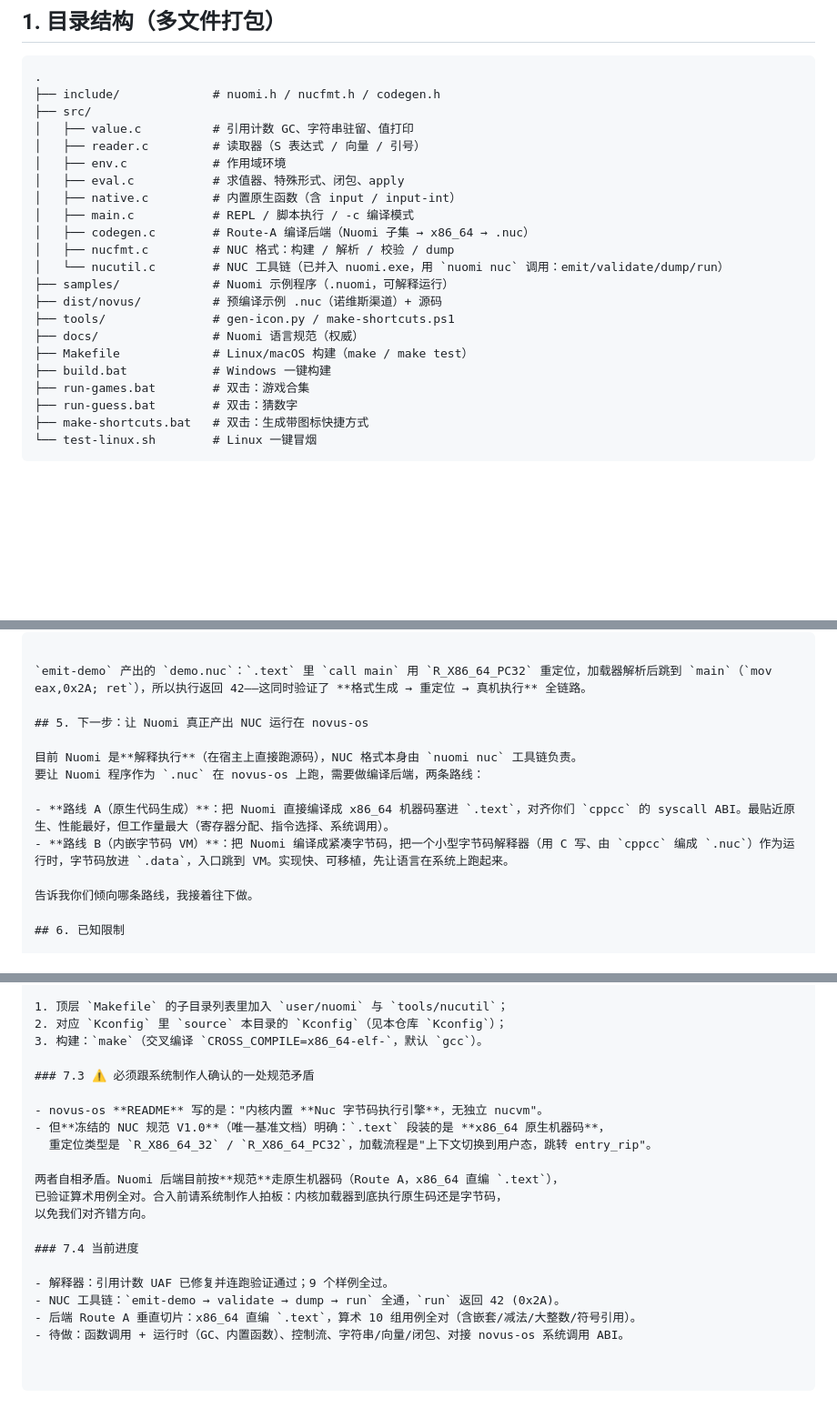
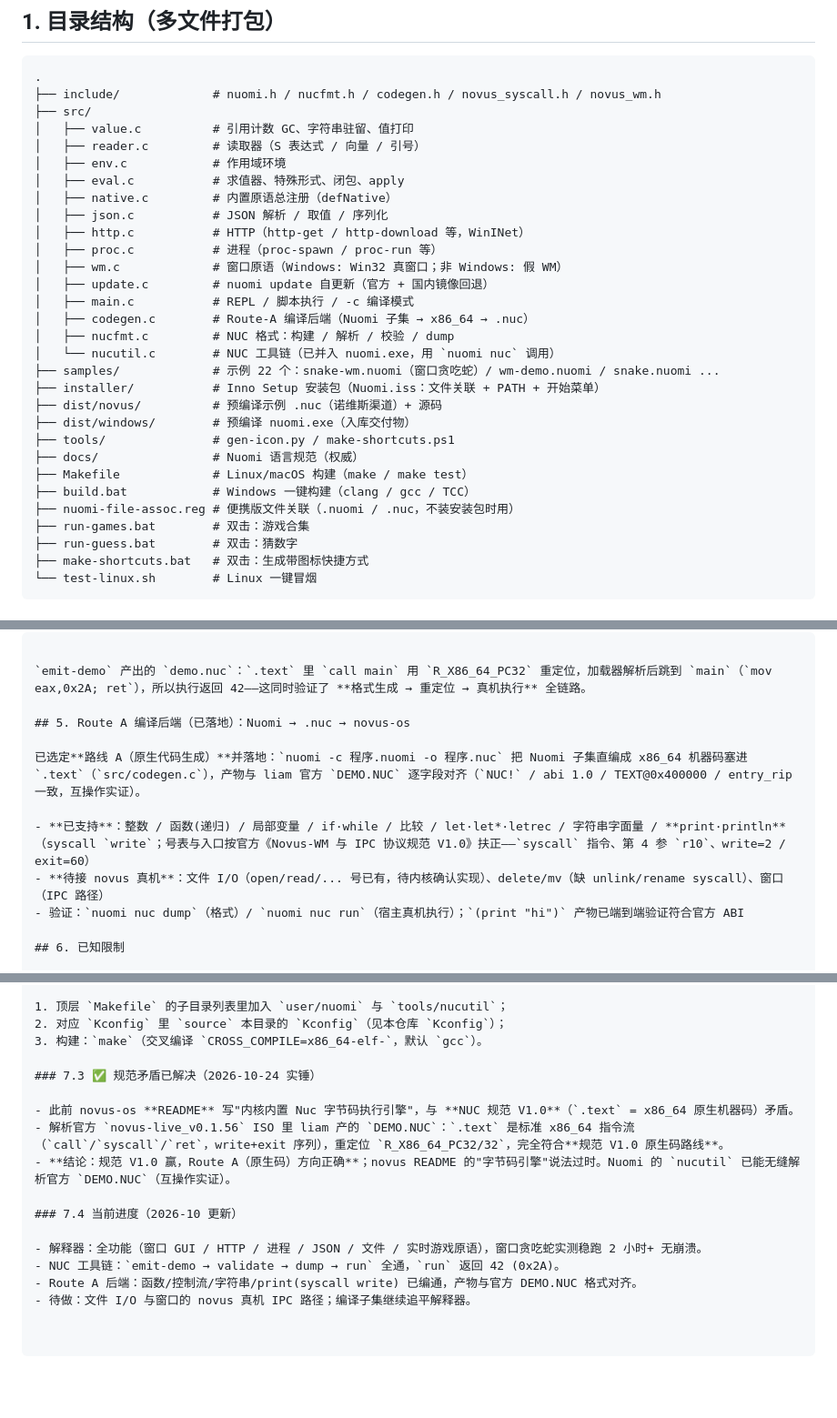
Before and after one commit to Ryan-cpu-lang/Nuomi, a Markdown page: README.md, 3 parts joined by grey strips. Shown at 91% size. GitHub-like rendering; blank space fills up the shorter version.

````diff
--- a/README.md
+++ b/README.md
@@ -98,23 +102,31 @@ make test     # 冒烟：全部样例 + NUC 流水线
 
 ```
 .
-├── include/             # nuomi.h / nucfmt.h / codegen.h
+├── include/             # nuomi.h / nucfmt.h / codegen.h / novus_syscall.h / novus_wm.h
 ├── src/
 │   ├── value.c          # 引用计数 GC、字符串驻留、值打印
 │   ├── reader.c         # 读取器（S 表达式 / 向量 / 引号）
 │   ├── env.c            # 作用域环境
 │   ├── eval.c           # 求值器、特殊形式、闭包、apply
-│   ├── native.c         # 内置原生函数（含 input / input-int）
+│   ├── native.c         # 内置原语总注册（defNative）
+│   ├── json.c           # JSON 解析 / 取值 / 序列化
+│   ├── http.c           # HTTP（http-get / http-download 等，WinINet）
+│   ├── proc.c           # 进程（proc-spawn / proc-run 等）
+│   ├── wm.c             # 窗口原语（Windows: Win32 真窗口；非 Windows: 假 WM）
+│   ├── update.c         # nuomi update 自更新（官方 + 国内镜像回退）
 │   ├── main.c           # REPL / 脚本执行 / -c 编译模式
 │   ├── codegen.c        # Route-A 编译后端（Nuomi 子集 → x86_64 → .nuc）
 │   ├── nucfmt.c         # NUC 格式：构建 / 解析 / 校验 / dump
-│   └── nucutil.c        # NUC 工具链（已并入 nuomi.exe，用 `nuomi nuc` 调用：emit/validate/dump/run）
-├── samples/             # Nuomi 示例程序（.nuomi，可解释运行）
+│   └── nucutil.c        # NUC 工具链（已并入 nuomi.exe，用 `nuomi nuc` 调用）
+├── samples/             # 示例 22 个：snake-wm.nuomi（窗口贪吃蛇）/ wm-demo.nuomi / snake.nuomi ...
+├── installer/           # Inno Setup 安装包（Nuomi.iss：文件关联 + PATH + 开始菜单）
 ├── dist/novus/          # 预编译示例 .nuc（诺维斯渠道）+ 源码
+├── dist/windows/        # 预编译 nuomi.exe（入库交付物）
 ├── tools/               # gen-icon.py / make-shortcuts.ps1
 ├── docs/                # Nuomi 语言规范（权威）
 ├── Makefile             # Linux/macOS 构建（make / make test）
-├── build.bat            # Windows 一键构建
+├── build.bat            # Windows 一键构建（clang / gcc / TCC）
+├── nuomi-file-assoc.reg # 便携版文件关联（.nuomi / .nuc，不装安装包时用）
 ├── run-games.bat        # 双击：游戏合集
 ├── run-guess.bat        # 双击：猜数字
 ├── make-shortcuts.bat   # 双击：生成带图标快捷方式
@@ -277,15 +313,13 @@ nuomi nuc run demo.nuc        # 应输出：entry returned: 42 (0x2A)
 
 `emit-demo` 产出的 `demo.nuc`：`.text` 里 `call main` 用 `R_X86_64_PC32` 重定位，加载器解析后跳到 `main`（`mov eax,0x2A; ret`），所以执行返回 42——这同时验证了 **格式生成 → 重定位 → 真机执行** 全链路。
 
-## 5. 下一步：让 Nuomi 真正产出 NUC 运行在 novus-os
+## 5. Route A 编译后端（已落地）：Nuomi → .nuc → novus-os
 
-目前 Nuomi 是**解释执行**（在宿主上直接跑源码），NUC 格式本身由 `nuomi nuc` 工具链负责。
-要让 Nuomi 程序作为 `.nuc` 在 novus-os 上跑，需要做编译后端，两条路线：
+已选定**路线 A（原生代码生成）**并落地：`nuomi -c 程序.nuomi -o 程序.nuc` 把 Nuomi 子集直编成 x86_64 机器码塞进 `.text`（`src/codegen.c`），产物与 liam 官方 `DEMO.NUC` 逐字段对齐（`NUC!` / abi 1.0 / TEXT@0x400000 / entry_rip 一致，互操作实证）。
 
-- **路线 A（原生代码生成）**：把 Nuomi 直接编译成 x86_64 机器码塞进 `.text`，对齐你们 `cppcc` 的 syscall ABI。最贴近原生、性能最好，但工作量最大（寄存器分配、指令选择、系统调用）。
-- **路线 B（内嵌字节码 VM）**：把 Nuomi 编译成紧凑字节码，把一个小型字节码解释器（用 C 写、由 `cppcc` 编成 `.nuc`）作为运行时，字节码放进 `.data`，入口跳到 VM。实现快、可移植，先让语言在系统上跑起来。
-
-告诉我你们倾向哪条路线，我接着往下做。
+- **已支持**：整数 / 函数(递归) / 局部变量 / if·while / 比较 / let·let*·letrec / 字符串字面量 / **print·println**（syscall `write`；号表与入口按官方《Novus-WM 与 IPC 协议规范 V1.0》扶正——`syscall` 指令、第 4 参 `r10`、write=2 / exit=60）
+- **待接 novus 真机**：文件 I/O（open/read/... 号已有，待内核确认实现）、delete/mv（缺 unlink/rename syscall）、窗口（IPC 路径）
+- 验证：`nuomi nuc dump`（格式）/ `nuomi nuc run`（宿主真机执行）；`(print "hi")` 产物已端到端验证符合官方 ABI
 
 ## 6. 已知限制
 
@@ -314,19 +348,15 @@ nuomi nuc run demo.nuc        # 应输出：entry returned: 42 (0x2A)
 2. 对应 `Kconfig` 里 `source` 本目录的 `Kconfig`（见本仓库 `Kconfig`）；
 3. 构建：`make`（交叉编译 `CROSS_COMPILE=x86_64-elf-`，默认 `gcc`）。
 
-### 7.3 ⚠️ 必须跟系统制作人确认的一处规范矛盾
+### 7.3 ✅ 规范矛盾已解决（2026-10-24 实锤）
 
-- novus-os **README** 写的是："内核内置 **Nuc 字节码执行引擎**，无独立 nucvm"。
-- 但**冻结的 NUC 规范 V1.0**（唯一基准文档）明确：`.text` 段装的是 **x86_64 原生机器码**，
-  重定位类型是 `R_X86_64_32` / `R_X86_64_PC32`，加载流程是"上下文切换到用户态，跳转 entry_rip"。
+- 此前 novus-os **README** 写"内核内置 Nuc 字节码执行引擎"，与 **NUC 规范 V1.0**（`.text` = x86_64 原生机器码）矛盾。
+- 解析官方 `novus-live_v0.1.56` ISO 里 liam 产的 `DEMO.NUC`：`.text` 是标准 x86_64 指令流（`call`/`syscall`/`ret`，write+exit 序列），重定位 `R_X86_64_PC32/32`，完全符合**规范 V1.0 原生码路线**。
+- **结论：规范 V1.0 赢，Route A（原生码）方向正确**；novus README 的"字节码引擎"说法过时。Nuomi 的 `nucutil` 已能无缝解析官方 `DEMO.NUC`（互操作实证）。
 
-两者自相矛盾。Nuomi 后端目前按**规范**走原生机器码（Route A，x86_64 直编 `.text`），
-已验证算术用例全对。合入前请系统制作人拍板：内核加载器到底执行原生码还是字节码，
-以免我们对齐错方向。
+### 7.4 当前进度（2026-10 更新）
 
-### 7.4 当前进度
-
-- 解释器：引用计数 UAF 已修复并连跑验证通过；9 个样例全过。
+- 解释器：全功能（窗口 GUI / HTTP / 进程 / JSON / 文件 / 实时游戏原语），窗口贪吃蛇实测稳跑 2 小时+ 无崩溃。
 - NUC 工具链：`emit-demo → validate → dump → run` 全通，`run` 返回 42 (0x2A)。
-- 后端 Route A 垂直切片：x86_64 直编 `.text`，算术 10 组用例全对（含嵌套/减法/大整数/符号引用）。
-- 待做：函数调用 + 运行时（GC、内置函数）、控制流、字符串/向量/闭包、对接 novus-os 系统调用 ABI。
+- Route A 后端：函数/控制流/字符串/print(syscall write) 已编通，产物与官方 DEMO.NUC 格式对齐。
+- 待做：文件 I/O 与窗口的 novus 真机 IPC 路径；编译子集继续追平解释器。
````
Also changed, not shown: other parts of README.md (+35 -7 lines).
